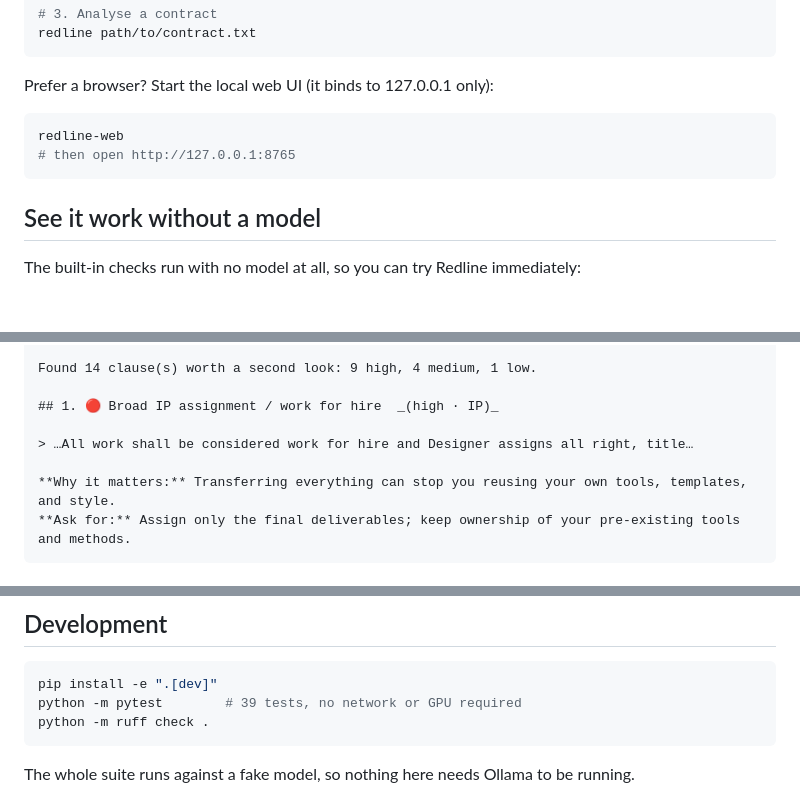
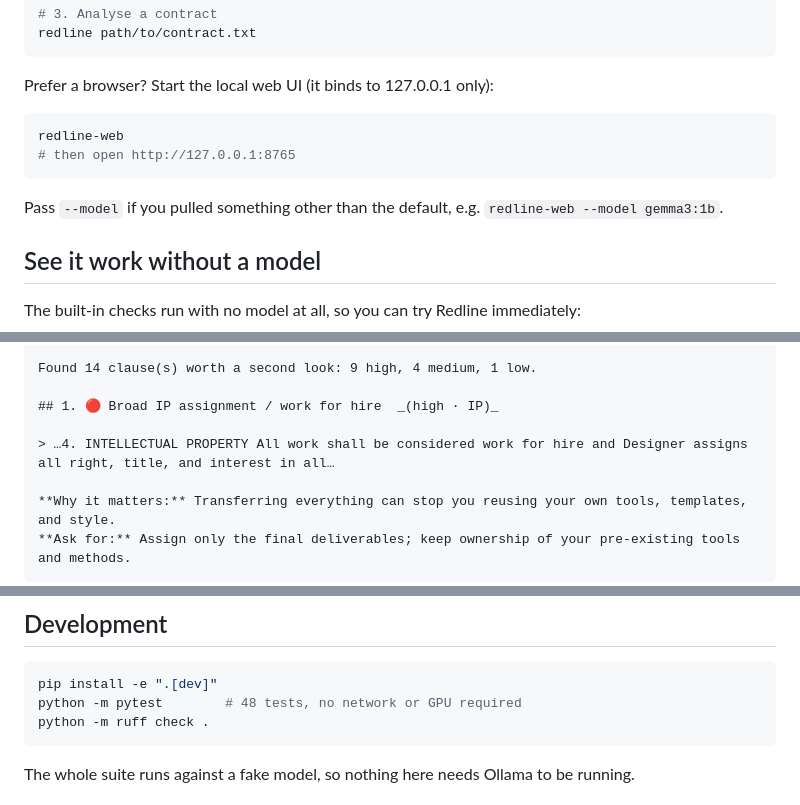
Before and after one commit to itzneel05/redline, a Markdown page: README.md, 3 parts joined by grey strips. GitHub-like rendering; blank space fills up the shorter version.

Commit message:
Refresh the docs after the email and dedupe fixes
Update the test count, show the real sample output, and mention that the
web UI takes a --model flag.

````diff
--- a/README.md
+++ b/README.md
@@ -68,6 +68,8 @@ redline-web
 # then open http://127.0.0.1:8765
 ```
 
+Pass `--model` if you pulled something other than the default, e.g. `redline-web --model gemma3:1b`.
+
 ## See it work without a model
 
 The built-in checks run with no model at all, so you can try Redline immediately:
@@ -85,7 +87,7 @@ Found 14 clause(s) worth a second look: 9 high, 4 medium, 1 low.
 
 ## 1. 🔴 Broad IP assignment / work for hire  _(high · IP)_
 
-> …All work shall be considered work for hire and Designer assigns all right, title…
+> …4. INTELLECTUAL PROPERTY All work shall be considered work for hire and Designer assigns all right, title, and interest in all…
 
 **Why it matters:** Transferring everything can stop you reusing your own tools, templates, and style.
 **Ask for:** Assign only the final deliverables; keep ownership of your pre-existing tools and methods.
@@ -123,7 +125,7 @@ Set `REDLINE_MODEL` and `REDLINE_HOST` to change the defaults.
 
 ```bash
 pip install -e ".[dev]"
-python -m pytest        # 39 tests, no network or GPU required
+python -m pytest        # 48 tests, no network or GPU required
 python -m ruff check .
 ```
 
````
Also changed, not shown: docs/SPEC.md (+1 -1 lines), tasks/plan.md (+1 -1 lines).
